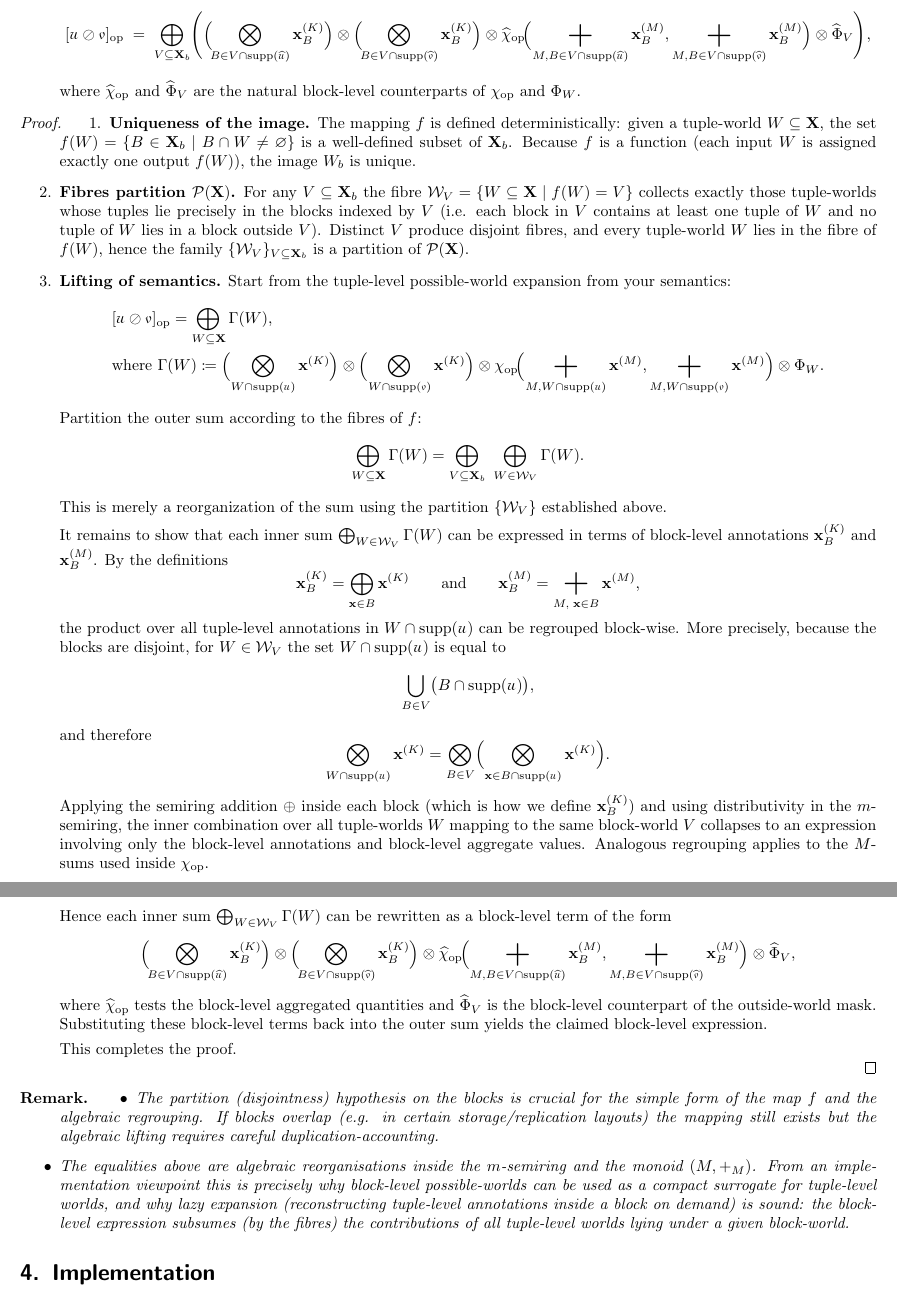
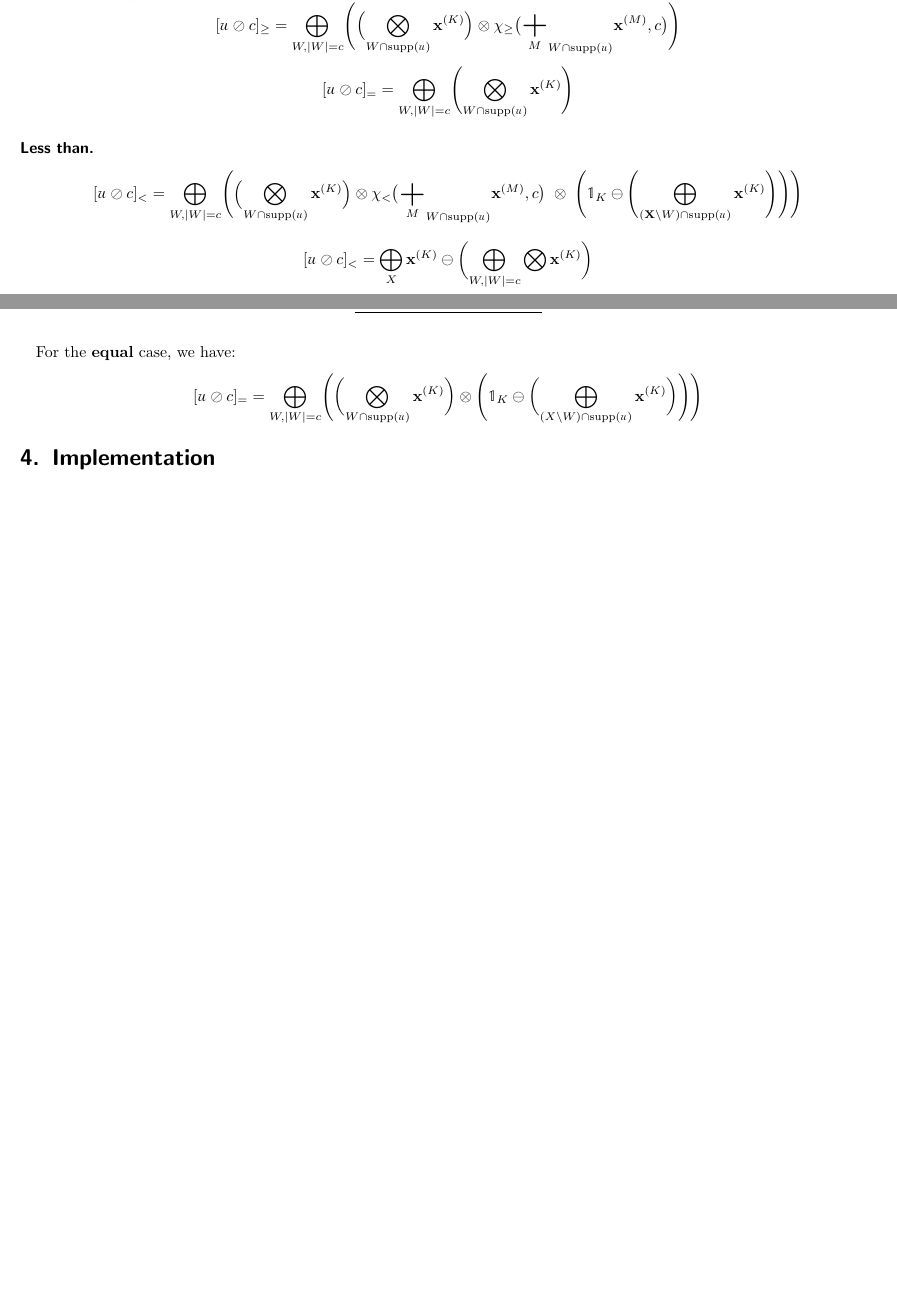
Before and after one commit to pratik2358/provsql_having, a LaTeX document (main.tex, which reads semantics.tex): two parts of pages 6 and 7 of 19 before the commit and two parts of pages 4 and 5 of 17 after it, joined at a grey line, cut at the place of the change, the shorter picture padded with empty space. Compiled offline with pdfLaTeX.

Commit message:
join semantics added

```diff
--- a/semantics.tex
+++ b/semantics.tex
@@ -163,3 +176,11 @@ The semantic partition induced by $\kappa$ is the family $\mathcal{B} = \{B_j\}_
+\paragraph{Greater than equal.}
+
 \[
-B_j = \{\mathbf{x} \in \mathbf{X} \mid \kappa(\mathbf{x}) = B_j \}
+[\mathdutchcal{u} \oslash c]_{\geq}=
+\bigoplus_{W,|W| = c}
+\Biggl(
+  \Bigl( \bigotimes_{W\cap\mathrm{supp}(\mathdutchcal{u})} \mathbf{x}^{(K)} \Bigr)
+\otimes
+  \chi_{\geq}\bigl(  {\bigplus_M}_{W\cap\mathrm{supp}(\mathdutchcal{u})} \mathbf{x}^{(M)}, c \bigr)
+\Biggr)
 \]
@@ -167,3 +188,6 @@ We require that $\{B_j\}$ forms a partition of $\mathbf{X}$, i.e.,
 \[
-\bigcup_{j=1}^{m} B_j = \mathbf{X}, \quad B_i \cap B_j = \emptyset \text{ for } i \neq j
+[\mathdutchcal{u} \oslash c]_{=}=
+\bigoplus_{W,|W| = c}
+\Biggl(
+  \bigotimes_{W\cap\mathrm{supp}(\mathdutchcal{u})} \mathbf{x}^{(K)} \Biggr)
 \]
@@ -172 +194,12 @@ We require that $\{B_j\}$ forms a partition of $\mathbf{X}$, i.e.,
 
+\paragraph{Less than.}
+\[
+[\mathdutchcal{u} \oslash c]_{<}=
+\bigoplus_{W,|W| = c}
+\Biggl(
+  \Bigl( \bigotimes_{W\cap\mathrm{supp}(\mathdutchcal{u})} \mathbf{x}^{(K)} \Bigr)
+\otimes
+  \chi_{<}\bigl(  {\bigplus_M}_{W\cap\mathrm{supp}(\mathdutchcal{u})} \mathbf{x}^{(M)}, c \bigr)
+\;\otimes\;
+  \Biggl(\mathbb{1}_K \ominus \Biggl( \bigoplus_{(\mathbf{X}\setminus W)\cap\mathrm{supp}(\mathdutchcal{u})}\mathbf{x}^{(K)} \Biggr)\Biggr)
+\Biggr)
@@ -207 +208,2 @@ Let
 \[
+[\mathdutchcal{u} \oslash c]_{<}= \bigoplus_{X} \mathbf{x}^{(K)} \ominus \biggl(\bigoplus_{W, |W|=c}\bigotimes \mathbf{x}^{(K)}\biggr)
@@ -213,6 +211,8 @@ B_i\cap B_j=\varnothing\ \text{for }i\neq j,
 
-Then for a mapping defined as,
+\end{definition}
+
+For the \textbf{equal} case, we have:
 \[
-f:\mathcal{P}(\mathbf{X})\longrightarrow \mathcal{P}(\mathbf{X}_b),\qquad
-f(W):=\{\,B\in\mathbf{X}_b \mid B\cap W\neq\varnothing\,\},
+[\mathdutchcal{u} \oslash c]_{=}=
+\bigoplus_{W,|W| = c} \Biggl(\biggl(\bigotimes_{W\cap \mathrm{supp}(\mathdutchcal{u})}\mathbf{x}^{(K)}\biggr)\otimes \Biggl(\mathbb{1}_K\ominus \biggl(\bigoplus_{(X\setminus W)\cap \mathrm{supp}(\mathdutchcal{u})}\mathbf{x}^{(K)}\biggr) \Biggr)\Biggr)
 \]
@@ -265,106 +219,221 @@ set $W_b\subseteq\mathbf{X}_b$ of blocks that contain at least one tuple of $W$:
-      [\mathdutchcal{u}\oslash\mathdutchcal{v}]_{\mathrm{op}}
-      \;=\;
-      \bigoplus_{V\subseteq\mathbf{X}_b}
-        \Biggl(
-          \Bigl(\!\bigotimes_{B\in V\cap\mathrm{supp}(\widehat{\mathdutchcal{u}})} \mathbf{x}_B^{(K)}\Bigr)
-          \otimes
-          \Bigl(\!\bigotimes_{B\in V\cap\mathrm{supp}(\widehat{\mathdutchcal{v}})} \mathbf{x}_B^{(K)}\Bigr)
-          \otimes
-          \widehat{\chi}_{\mathrm{op}}\!\Bigl(\bigplus_{M,B\in V\cap\mathrm{supp}(\widehat{\mathdutchcal{u}})}\mathbf{x}_B^{(M)},
-                                          \bigplus_{M,B\in V\cap\mathrm{supp}(\widehat{\mathdutchcal{v}})}\mathbf{x}_B^{(M)}\Bigr)
-          \otimes
-          \widehat{\Phi}_{V}
-        \Biggr),
-    \]
-    where $\widehat{\chi}_{\mathrm{op}}$ and $\widehat{\Phi}_{V}$ are the natural block-level counterparts of $\chi_{\mathrm{op}}$ and $\Phi_{W}$.
-\end{enumerate}
-\end{proposition}
 
-\begin{proof}
-\begin{enumerate}
-\item \textbf{Uniqueness of the image.}
-The mapping $f$ is defined deterministically: given a tuple-world $W\subseteq\mathbf{X}$,
-the set $f(W)=\{B\in\mathbf{X}_b\mid B\cap W\neq\varnothing\}$ is a well-defined subset of $\mathbf{X}_b$.
-Because $f$ is a function (each input $W$ is assigned exactly one output $f(W)$), the image $W_b$ is unique.
+% \subsection{Possible-world semantics - a lazy approach}
+% \paragraph{Semantic Partitioning of Variables}
 
-\item \textbf{Fibres partition $\mathcal{P}(\mathbf{X})$.}
-For any $V\subseteq\mathbf{X}_b$ the fibre $\mathcal{W}_V=\{W\subseteq\mathbf{X}\mid f(W)=V\}$ collects exactly those tuple-worlds whose tuples lie precisely in the blocks indexed by $V$ (i.e. each block in $V$ contains at least one tuple of $W$ and no tuple of $W$ lies in a block outside $V$). Distinct $V$ produce disjoint fibres, and every tuple-world $W$ lies in the fibre of $f(W)$, hence the family $\{\mathcal{W}_V\}_{V\subseteq\mathbf{X}_b}$ is a partition of $\mathcal{P}(\mathbf{X})$.
+% Let $\mathbf{X}$ be the universe of variables (tuples). Fix a set of attribute(s) $A$ that define semantic similarity. Let
+% $\phi^A: \mathbf{X} \to \mathbb{R}^d$
+% be a deterministic feature/extraction map that transforms each tuple $\mathbf{x} \in \mathbf{X}$ into a $d$-dimensional representation. Let
+% $g: \mathbb{R}^d \to \{1, \dots, m\}$
+% be a deterministic clustering. We define a map for assigning blocks from a finite collection $\mathcal{B}$ as,
+% \[
+% \kappa: \mathbf{X} \to \mathcal{B} = \{B_1, \dots, B_m\}, \quad \kappa(\mathbf{x}) = B_{g(\phi^A(\mathbf{x}))}
+% \]
+% The semantic partition induced by $\kappa$ is the family $\mathcal{B} = \{B_j\}_{j=1}^m$ with
+% \[
+% B_j = \{\mathbf{x} \in \mathbf{X} \mid \kappa(\mathbf{x}) = B_j \}
+% \]
+% We require that $\{B_j\}$ forms a partition of $\mathbf{X}$, i.e.,
+% \[
+% \bigcup_{j=1}^{m} B_j = \mathbf{X}, \quad B_i \cap B_j = \emptyset \text{ for } i \neq j
+% \]
+% \color{red}
+% \paragraph{Choices for $\phi^A$ and $g$ (From related works on clustering)}
 
-\item \textbf{Lifting of semantics.}
-Start from the tuple-level possible-world expansion from your semantics:
-  \begin{align*}
-  &[\mathdutchcal{u}\oslash\mathdutchcal{v}]_{\mathrm{op}}
-=
-\bigoplus_{W\subseteq\mathbf{X}}
-  \Gamma(W),
-    \\ &\text{where }\Gamma(W)
-\coloneqq
-  \Bigl(\bigotimes_{W\cap\mathrm{supp}(\mathdutchcal{u})}\mathbf{x}^{(K)}\Bigr)
-  \otimes
-  \Bigl(\bigotimes_{W\cap\mathrm{supp}(\mathdutchcal{v})}\mathbf{x}^{(K)}\Bigr)
-  \otimes
-  \chi_{\mathrm{op}}\!\Bigl(\bigplus_{M,W\cap\mathrm{supp}(\mathdutchcal{u})}\mathbf{x}^{(M)},
-                          \bigplus_{M,W\cap\mathrm{supp}(\mathdutchcal{v})}\mathbf{x}^{(M)}\Bigr)
-  \otimes
-  \Phi_{W}.
-\end{align*}
-Partition the outer sum according to the fibres of $f$:
-\[
-\bigoplus_{W\subseteq\mathbf{X}} \Gamma(W)
-=
-\bigoplus_{V\subseteq\mathbf{X}_b}\ \bigoplus_{W\in\mathcal{W}_V} \Gamma(W).
-\]
-This is merely a reorganization of the sum using the partition $\{\mathcal{W}_V\}$ established above.
+% \begin{itemize}
+%     \item \textbf{Numeric attributes:}
+%         \begin{itemize}
+%             \item $\phi(x)$: normalized numeric vector (z-score or min--max).
+%             \item Similarity metric: Euclidean or Mahalanobis.
+%             \item $g$: k-means or mini-batch k-means for scalability.
+%         \end{itemize}
+%     \item \textbf{Categorical attributes:}
+%         \begin{itemize}
+%             \item Encode with learned embeddings or frequency/one-hot $\to \phi(x)$.
+%             \item Similarity metric: cosine similarity.
+%             \item $g$: k-means on embedding space or hierarchical clustering.
+%         \end{itemize}
+%     \item \textbf{Text attributes:}
+%         \begin{itemize}
+%             \item Use sentence or attribute embeddings (e.g., Sentence-BERT, transformer CLS) $\to \phi(x)$.
+%             \item Similarity metric: cosine similarity.
+%             \item $g$: k-means or HDBSCAN for variable-sized clusters.
+%         \end{itemize}
+%     \item \textbf{Large-scale / approximate nearest neighbors:}
+%         \begin{itemize}
+%             \item Use LSH or Faiss for embeddings, letting $g$ assign LSH buckets or ANN clusters.
+%         \end{itemize}
+%     \item \textbf{Threshold-based semantics:}
+%         \begin{itemize}
+%             \item Use DBSCAN with distance threshold $\varepsilon$ so that dense semantic neighborhoods become blocks; outliers form singletons.
+%         \end{itemize}
+% \end{itemize}
+% \color{black}
+% \noindent Ensure that the choice of metric and $g$ makes $\kappa$ deterministic (e.g., fixed initialization / random seed) to preserve reproducibility.
 
-It remains to show that each inner sum $\bigoplus_{W\in\mathcal{W}_V}\Gamma(W)$ can be expressed in terms of block-level annotations
-$\mathbf{x}_B^{(K)}$ and $\mathbf{x}_B^{(M)}$. By the definitions
-\[
-\mathbf{x}_B^{(K)}=\bigoplus_{\mathbf{x}\in B}\mathbf{x}^{(K)}
-\qquad\text{and}\qquad
-\mathbf{x}_B^{(M)}=\bigplus_{M,\;\mathbf{x}\in B}\mathbf{x}^{(M)},
-\]
-the product over all tuple-level annotations in $W\cap\mathrm{supp}(\mathdutchcal{u})$
-can be regrouped block-wise. More precisely, because the blocks are disjoint,
-for $W\in\mathcal{W}_V$ the set $W\cap\mathrm{supp}(\mathdutchcal{u})$ is equal to
-\[
-\bigcup_{B\in V}\bigl(B\cap\mathrm{supp}(\mathdutchcal{u})\bigr),
-\]
-and therefore
-\[
-\bigotimes_{W\cap\mathrm{supp}(\mathdutchcal{u})}\mathbf{x}^{(K)}
-=
-\bigotimes_{B\in V}
-  \Bigl(\bigotimes_{\mathbf{x}\in B\cap\mathrm{supp}(\mathdutchcal{u})}\mathbf{x}^{(K)}\Bigr).
-\]
-Applying the semiring addition $\oplus$ inside each block (which is how we define $\mathbf{x}_B^{(K)}$)
-and using distributivity in the $m$-semiring,
-the inner combination over all tuple-worlds $W$ mapping to the same block-world $V$ collapses to an expression
-involving only the block-level annotations and block-level aggregate values.
-Analogous regrouping applies to the $M$-sums used inside $\chi_{\mathrm{op}}$.
+% \begin{proposition}[Block-world mapping and lifted block-level possible-world semantics]
+% Let
+%   $\mathcal{B} = \{B_1,\dots,B_m\}$ be a collection of blocks disjointly partioning $\mathbf{X}$ such that
+% \[
+% \bigcup_{k=1}^m B_k = \mathbf{X}
+% \qquad\text{,}\qquad
+% B_i\cap B_j=\varnothing\ \text{for }i\neq j,
+% \]
+%   and $\mathbf{X}_b:=\mathcal{B}$ is the analog of $\mathbf{X}$ but for blocks.
 
-Hence each inner sum $\bigoplus_{W\in\mathcal{W}_V}\Gamma(W)$ can be rewritten as a block-level term of the form
-\[
-\Bigl(\!\bigotimes_{B\in V\cap\mathrm{supp}(\widehat{\mathdutchcal{u}})} \mathbf{x}_B^{(K)}\Bigr)
-\otimes
-\Bigl(\!\bigotimes_{B\in V\cap\mathrm{supp}(\widehat{\mathdutchcal{v}})} \mathbf{x}_B^{(K)}\Bigr)
-\otimes
-\widehat{\chi}_{\mathrm{op}}\!\Bigl(\bigplus_{M,B\in V\cap\mathrm{supp}(\widehat{\mathdutchcal{u}})}\mathbf{x}_B^{(M)},
-                                \bigplus_{M,B\in V\cap\mathrm{supp}(\widehat{\mathdutchcal{v}})}\mathbf{x}_B^{(M)}\Bigr)
-\otimes
-\widehat{\Phi}_{V},
-\]
-where $\widehat{\chi}_{\mathrm{op}}$ tests the block-level aggregated quantities and $\widehat{\Phi}_{V}$
-is the block-level counterpart of the outside-world mask. Substituting these block-level terms back into the outer sum yields the claimed block-level expression.
+% Then for a mapping defined as,
+% \[
+% f:\mathcal{P}(\mathbf{X})\longrightarrow \mathcal{P}(\mathbf{X}_b),\qquad
+% f(W):=\{\,B\in\mathbf{X}_b \mid B\cap W\neq\varnothing\,\},
+% \]
+% which sends each tuple-level possible world $W\subseteq\mathbf{X}$ to the
+% set $W_b\subseteq\mathbf{X}_b$ of blocks that contain at least one tuple of $W$:
+% \begin{enumerate}
+%   \item For every $W\subseteq\mathbf{X}$ the image $W_b=f(W)$ is \emph{unique}.
+%   \item The mapping $f$ induces a partition of the tuple-level worlds:
+%     for every $V\subseteq\mathbf{X}_b$,
+%     \[
+%       \mathcal{W}_V := \{\,W\subseteq\mathbf{X}\mid f(W)=V\,\}
+%     \]
+%     is the (possibly empty) fibre of $V$, and the family $\{\mathcal{W}_V\}_{V\subseteq\mathbf{X}_b}$
+%     is a partition of $\mathcal{P}(\mathbf{X})$.
+%   \item (Lifting of semantics) Let $(K,\oplus,\otimes,\mathbb{0}_K,\mathbb{1}_K,\delta,\ominus)$
+%     be the same $m$-semiring as in the tuple-level semantics, let $(M,+_M,\mathbb{0}_M)$ be the additive monoid of aggregate values,
+%     and let $\mathdutchcal{u},\mathdutchcal{v}$ be two aggregations defined over $\mathbf{X}$ as in the tuple-level setup. Define for each block
+%     $B\in\mathbf{X}_b$ the \emph{block-level} annotations and values by
+%     \[
+%       \mathbf{x}_B^{(K)} \;=\; \bigoplus_{\mathbf{x}\in B} \mathbf{x}^{(K)}
+%       \qquad\text{and}\qquad
+%       \mathbf{x}_B^{(M)} \;=\; \bigplus_{M,\;\mathbf{x}\in B} \mathbf{x}^{(M)},
+%     \]
+%     and let $\widehat{\mathdutchcal{u}},\widehat{\mathdutchcal{v}}$ be the induced aggregations on $\mathbf{X}_b$
+%     (i.e. they include exactly those blocks that contain some original variables in the supports of $\mathdutchcal{u},\mathdutchcal{v}$ respectively).
+%     Then the tuple-level possible-world comparison
+%     $[\mathdutchcal{u}\oslash\mathdutchcal{v}]_{\mathrm{op}}$ equals the block-level expression obtained by summing, for each block-world $V\subseteq\mathbf{X}_b$, the contributions of all tuple-worlds mapping to $V$:
+%     \[
+%       [\mathdutchcal{u}\oslash\mathdutchcal{v}]_{\mathrm{op}}
+%       \;=\;
+%       \bigoplus_{V\subseteq\mathbf{X}_b}
+%         \Biggl(
+%           \bigoplus_{W\in\mathcal{W}_V}
+%             \Bigl(
+%               \bigotimes_{W\cap\mathrm{supp}(\mathdutchcal{u})}\mathbf{x}^{(K)}
+%               \;\otimes\;
+%               \bigotimes_{W\cap\mathrm{supp}(\mathdutchcal{v})}\mathbf{x}^{(K)}
+%               \;\otimes\;
+%               \chi_{\mathrm{op}}\!\Bigl(\bigplus_{M,W\cap\mathrm{supp}(\mathdutchcal{u})}\mathbf{x}^{(M)},
+%                                       \bigplus_{M,W\cap\mathrm{supp}(\mathdutchcal{v})}\mathbf{x}^{(M)}\Bigr)
+%               \;\otimes\;
+%               \Phi_{W}
+%             \Bigr)
+%         \Biggr),
+%     \]
+%     where $\Phi_{W}$ denotes the ``outside-world mask'' factor appearing in the tuple-level semantics
+%     (the factor involving $\ominus$ in the original definition), and, equivalently, one may rewrite the inner sum
+%     in terms of block-level annotations as
+%     \[
+%       [\mathdutchcal{u}\oslash\mathdutchcal{v}]_{\mathrm{op}}
+%       \;=\;
+%       \bigoplus_{V\subseteq\mathbf{X}_b}
+%         \Biggl(
+%           \Bigl(\!\bigotimes_{B\in V\cap\mathrm{supp}(\widehat{\mathdutchcal{u}})} \mathbf{x}_B^{(K)}\Bigr)
+%           \otimes
+%           \Bigl(\!\bigotimes_{B\in V\cap\mathrm{supp}(\widehat{\mathdutchcal{v}})} \mathbf{x}_B^{(K)}\Bigr)
+%           \otimes
+%           \widehat{\chi}_{\mathrm{op}}\!\Bigl(\bigplus_{M,B\in V\cap\mathrm{supp}(\widehat{\mathdutchcal{u}})}\mathbf{x}_B^{(M)},
+%                                           \bigplus_{M,B\in V\cap\mathrm{supp}(\widehat{\mathdutchcal{v}})}\mathbf{x}_B^{(M)}\Bigr)
+%           \otimes
+%           \widehat{\Phi}_{V}
+%         \Biggr),
+%     \]
+%     where $\widehat{\chi}_{\mathrm{op}}$ and $\widehat{\Phi}_{V}$ are the natural block-level counterparts of $\chi_{\mathrm{op}}$ and $\Phi_{W}$.
+% \end{enumerate}
+% \end{proposition}
 
-This completes the proof.
+% \begin{proof}
+% \begin{enumerate}
+% \item \textbf{Uniqueness of the image.}
+% The mapping $f$ is defined deterministically: given a tuple-world $W\subseteq\mathbf{X}$,
+% the set $f(W)=\{B\in\mathbf{X}_b\mid B\cap W\neq\varnothing\}$ is a well-defined subset of $\mathbf{X}_b$.
+% Because $f$ is a function (each input $W$ is assigned exactly one output $f(W)$), the image $W_b$ is unique.
 
-\end{enumerate}
-\end{proof}
+% \item \textbf{Fibres partition $\mathcal{P}(\mathbf{X})$.}
+% For any $V\subseteq\mathbf{X}_b$ the fibre $\mathcal{W}_V=\{W\subseteq\mathbf{X}\mid f(W)=V\}$ collects exactly those tuple-worlds whose tuples lie precisely in the blocks indexed by $V$ (i.e. each block in $V$ contains at least one tuple of $W$ and no tuple of $W$ lies in a block outside $V$). Distinct $V$ produce disjoint fibres, and every tuple-world $W$ lies in the fibre of $f(W)$, hence the family $\{\mathcal{W}_V\}_{V\subseteq\mathbf{X}_b}$ is a partition of $\mathcal{P}(\mathbf{X})$.
 
-\begin{remark}
+% \item \textbf{Lifting of semantics.}
+% Start from the tuple-level possible-world expansion from your semantics:
+%   \begin{align*}
+%   &[\mathdutchcal{u}\oslash\mathdutchcal{v}]_{\mathrm{op}}
+% =
+% \bigoplus_{W\subseteq\mathbf{X}}
+%   \Gamma(W),
+%     \\ &\text{where }\Gamma(W)
+% \coloneqq
+%   \Bigl(\bigotimes_{W\cap\mathrm{supp}(\mathdutchcal{u})}\mathbf{x}^{(K)}\Bigr)
+%   \otimes
+%   \Bigl(\bigotimes_{W\cap\mathrm{supp}(\mathdutchcal{v})}\mathbf{x}^{(K)}\Bigr)
+%   \otimes
+%   \chi_{\mathrm{op}}\!\Bigl(\bigplus_{M,W\cap\mathrm{supp}(\mathdutchcal{u})}\mathbf{x}^{(M)},
+%                           \bigplus_{M,W\cap\mathrm{supp}(\mathdutchcal{v})}\mathbf{x}^{(M)}\Bigr)
+%   \otimes
+%   \Phi_{W}.
+% \end{align*}
+% Partition the outer sum according to the fibres of $f$:
+% \[
+% \bigoplus_{W\subseteq\mathbf{X}} \Gamma(W)
+% =
+% \bigoplus_{V\subseteq\mathbf{X}_b}\ \bigoplus_{W\in\mathcal{W}_V} \Gamma(W).
+% \]
+% This is merely a reorganization of the sum using the partition $\{\mathcal{W}_V\}$ established above.
 
-\begin{itemize}
-  \item The partition (disjointness) hypothesis on the blocks is crucial for the simple form of the map $f$ and the algebraic regrouping. If blocks overlap (e.g. in certain storage/replication layouts) the mapping still exists but the algebraic lifting requires careful duplication-accounting.
-  \item The equalities above are algebraic reorganisations inside the $m$-semiring and the monoid $(M,+_M)$. From an implementation viewpoint this is precisely why block-level possible-worlds can be used as a compact surrogate for tuple-level worlds, and why lazy expansion (reconstructing tuple-level annotations inside a block on demand) is sound: the block-level expression subsumes (by the fibres) the contributions of all tuple-level worlds lying under a given block-world.
-\end{itemize}
-\end{remark}
+% It remains to show that each inner sum $\bigoplus_{W\in\mathcal{W}_V}\Gamma(W)$ can be expressed in terms of block-level annotations
+% $\mathbf{x}_B^{(K)}$ and $\mathbf{x}_B^{(M)}$. By the definitions
+% \[
+% \mathbf{x}_B^{(K)}=\bigoplus_{\mathbf{x}\in B}\mathbf{x}^{(K)}
+% \qquad\text{and}\qquad
+% \mathbf{x}_B^{(M)}=\bigplus_{M,\;\mathbf{x}\in B}\mathbf{x}^{(M)},
+% \]
+% the product over all tuple-level annotations in $W\cap\mathrm{supp}(\mathdutchcal{u})$
+% can be regrouped block-wise. More precisely, because the blocks are disjoint,
+% for $W\in\mathcal{W}_V$ the set $W\cap\mathrm{supp}(\mathdutchcal{u})$ is equal to
+% \[
+% \bigcup_{B\in V}\bigl(B\cap\mathrm{supp}(\mathdutchcal{u})\bigr),
+% \]
+% and therefore
+% \[
+% \bigotimes_{W\cap\mathrm{supp}(\mathdutchcal{u})}\mathbf{x}^{(K)}
+% =
+% \bigotimes_{B\in V}
+%   \Bigl(\bigotimes_{\mathbf{x}\in B\cap\mathrm{supp}(\mathdutchcal{u})}\mathbf{x}^{(K)}\Bigr).
+% \]
+% Applying the semiring addition $\oplus$ inside each block (which is how we define $\mathbf{x}_B^{(K)}$)
+% and using distributivity in the $m$-semiring,
+% the inner combination over all tuple-worlds $W$ mapping to the same block-world $V$ collapses to an expression
+% involving only the block-level annotations and block-level aggregate values.
+% Analogous regrouping applies to the $M$-sums used inside $\chi_{\mathrm{op}}$.
+
+% Hence each inner sum $\bigoplus_{W\in\mathcal{W}_V}\Gamma(W)$ can be rewritten as a block-level term of the form
+% \[
+% \Bigl(\!\bigotimes_{B\in V\cap\mathrm{supp}(\widehat{\mathdutchcal{u}})} \mathbf{x}_B^{(K)}\Bigr)
+% \otimes
+% \Bigl(\!\bigotimes_{B\in V\cap\mathrm{supp}(\widehat{\mathdutchcal{v}})} \mathbf{x}_B^{(K)}\Bigr)
+% \otimes
+% \widehat{\chi}_{\mathrm{op}}\!\Bigl(\bigplus_{M,B\in V\cap\mathrm{supp}(\widehat{\mathdutchcal{u}})}\mathbf{x}_B^{(M)},
+%                                 \bigplus_{M,B\in V\cap\mathrm{supp}(\widehat{\mathdutchcal{v}})}\mathbf{x}_B^{(M)}\Bigr)
+% \otimes
+% \widehat{\Phi}_{V},
+% \]
+% where $\widehat{\chi}_{\mathrm{op}}$ tests the block-level aggregated quantities and $\widehat{\Phi}_{V}$
+% is the block-level counterpart of the outside-world mask. Substituting these block-level terms back into the outer sum yields the claimed block-level expression.
+
+% This completes the proof.
+
+% \end{enumerate}
+% \end{proof}
+
+% \begin{remark}
+
+% \begin{itemize}
+%   \item The partition (disjointness) hypothesis on the blocks is crucial for the simple form of the map $f$ and the algebraic regrouping. If blocks overlap (e.g. in certain storage/replication layouts) the mapping still exists but the algebraic lifting requires careful duplication-accounting.
+%   \item The equalities above are algebraic reorganisations inside the $m$-semiring and the monoid $(M,+_M)$. From an implementation viewpoint this is precisely why block-level possible-worlds can be used as a compact surrogate for tuple-level worlds, and why lazy expansion (reconstructing tuple-level annotations inside a block on demand) is sound: the block-level expression subsumes (by the fibres) the contributions of all tuple-level worlds lying under a given block-world.
+% \end{itemize}
+% \end{remark}
```
Also changed, not shown: semantics.tex (119 more changed lines).
